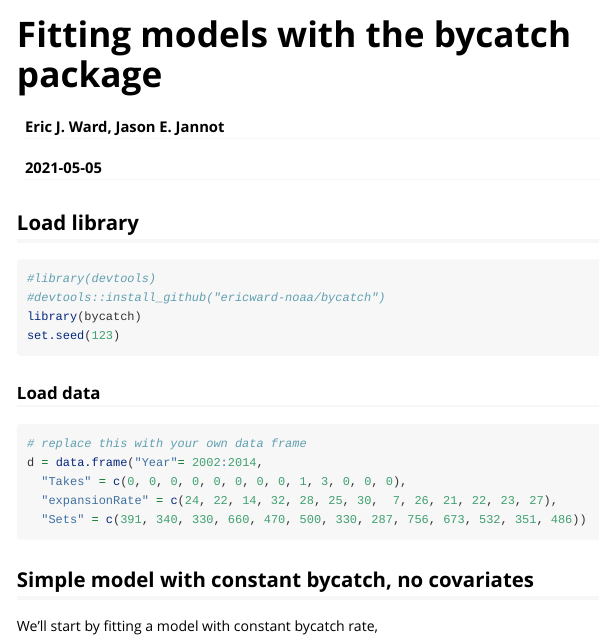
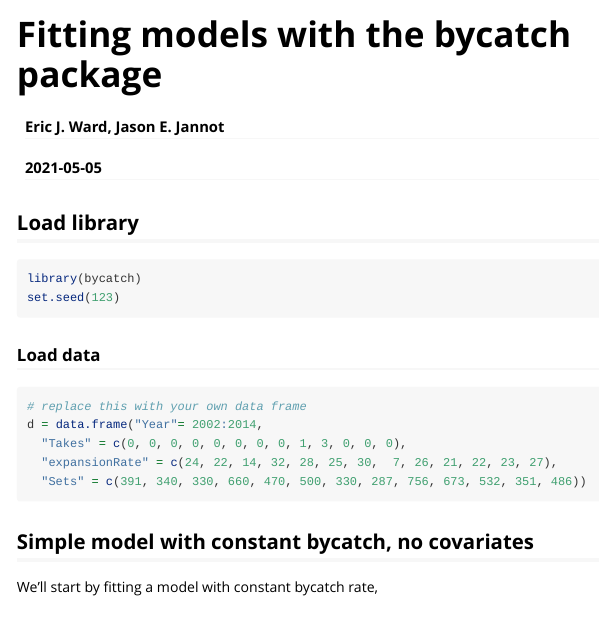
Before and after one commit to ericward-noaa/bycatch, an R Markdown document (vignettes/a02_fitting_models.Rmd): the page in a window 1100 px wide, from its top. Rendered offline with R 4.5, knitr and Pandoc, with nearby package versions; some code elsewhere in the file could not run offline; long lines of code are wrapped.

Commit message:
version bump

````diff
--- a/vignettes/a02_fitting_models.Rmd
+++ b/vignettes/a02_fitting_models.Rmd
@@ -16,8 +16,6 @@ knitr::opts_chunk$set(echo = TRUE)
 ```
 
 ```{r, results="hide", message=FALSE, warning=FALSE}
-#library(devtools)
-#devtools::install_github("ericward-noaa/bycatch")
 library(bycatch)
 set.seed(123)
 ```
````
Also changed, not shown: docs/pkgdown.yml, 11 other files.
